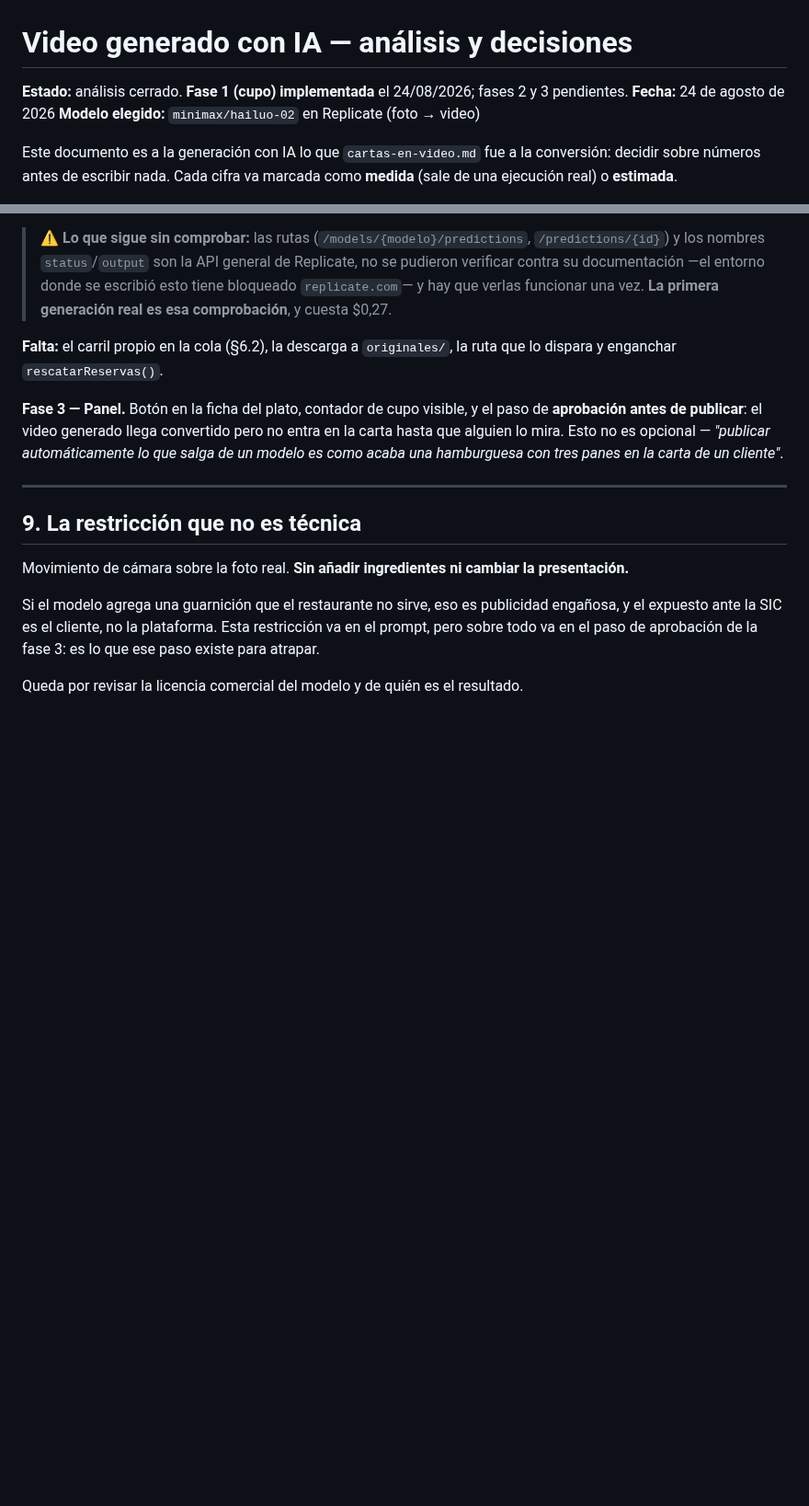
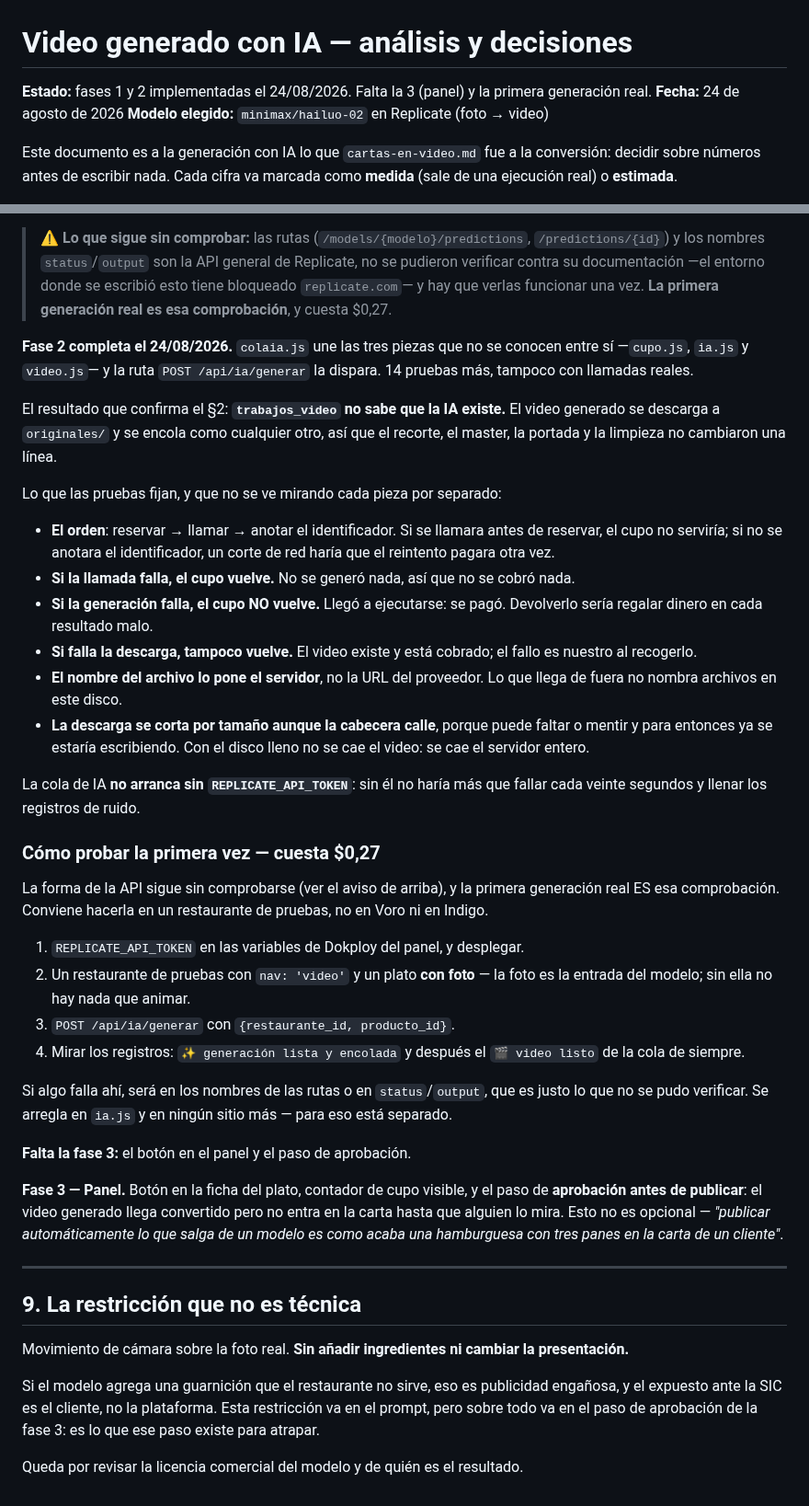
Before and after one commit to jotarodriguezv/adminmenus_restaurantes, a Markdown page: docs/video-con-ia.md, 2 parts joined by grey strips. Shown at 92% size. GitHub-like rendering; blank space fills up the shorter version.

Commit message:
Revise phases and testing details for AI video generation
Updated the status of phases 1 and 2 implementation and clarified the functionality of the AI video generation process. Added details about testing and the requirements for the API.

```diff
--- a/docs/video-con-ia.md
+++ b/docs/video-con-ia.md
@@ -1,6 +1,6 @@
 # Video generado con IA — análisis y decisiones
 
-**Estado:** análisis cerrado. **Fase 1 (cupo) implementada** el 24/08/2026; fases 2 y 3 pendientes.
+**Estado:** fases 1 y 2 implementadas el 24/08/2026. Falta la 3 (panel) y la primera generación real.
 **Fecha:** 24 de agosto de 2026
 **Modelo elegido:** `minimax/hailuo-02` en Replicate (foto → video)
 
@@ -258,8 +258,52 @@ Confirmado contra el editor JSON del propio modelo:
 > se escribió esto tiene bloqueado `replicate.com`— y hay que verlas funcionar
 > una vez. **La primera generación real es esa comprobación**, y cuesta $0,27.
 
-**Falta:** el carril propio en la cola (§6.2), la descarga a `originales/`, la
-ruta que lo dispara y enganchar `rescatarReservas()`.
+**Fase 2 completa el 24/08/2026.** `colaia.js` une las tres piezas que no se
+conocen entre sí —`cupo.js`, `ia.js` y `video.js`— y la ruta
+`POST /api/ia/generar` la dispara. 14 pruebas más, tampoco con llamadas reales.
+
+El resultado que confirma el §2: **`trabajos_video` no sabe que la IA existe.**
+El video generado se descarga a `originales/` y se encola como cualquier otro,
+así que el recorte, el master, la portada y la limpieza no cambiaron una línea.
+
+Lo que las pruebas fijan, y que no se ve mirando cada pieza por separado:
+
+- **El orden**: reservar → llamar → anotar el identificador. Si se llamara antes
+  de reservar, el cupo no serviría; si no se anotara el identificador, un corte
+  de red haría que el reintento pagara otra vez.
+- **Si la llamada falla, el cupo vuelve.** No se generó nada, así que no se
+  cobró nada.
+- **Si la generación falla, el cupo NO vuelve.** Llegó a ejecutarse: se pagó.
+  Devolverlo sería regalar dinero en cada resultado malo.
+- **Si falla la descarga, tampoco vuelve.** El video existe y está cobrado; el
+  fallo es nuestro al recogerlo.
+- **El nombre del archivo lo pone el servidor**, no la URL del proveedor. Lo que
+  llega de fuera no nombra archivos en este disco.
+- **La descarga se corta por tamaño aunque la cabecera calle**, porque puede
+  faltar o mentir y para entonces ya se estaría escribiendo. Con el disco lleno
+  no se cae el video: se cae el servidor entero.
+
+La cola de IA **no arranca sin `REPLICATE_API_TOKEN`**: sin él no haría más que
+fallar cada veinte segundos y llenar los registros de ruido.
+
+### Cómo probar la primera vez — cuesta $0,27
+
+La forma de la API sigue sin comprobarse (ver el aviso de arriba), y la primera
+generación real ES esa comprobación. Conviene hacerla en un restaurante de
+pruebas, no en Voro ni en Indigo.
+
+1. `REPLICATE_API_TOKEN` en las variables de Dokploy del panel, y desplegar.
+2. Un restaurante de pruebas con `nav: 'video'` y un plato **con foto** — la
+   foto es la entrada del modelo; sin ella no hay nada que animar.
+3. `POST /api/ia/generar` con `{restaurante_id, producto_id}`.
+4. Mirar los registros: `✨ generación lista y encolada` y después el
+   `🎬 video listo` de la cola de siempre.
+
+Si algo falla ahí, será en los nombres de las rutas o en `status`/`output`, que
+es justo lo que no se pudo verificar. Se arregla en `ia.js` y en ningún sitio
+más — para eso está separado.
+
+**Falta la fase 3:** el botón en el panel y el paso de aprobación.
 
 **Fase 3 — Panel.** Botón en la ficha del plato, contador de cupo visible, y el
 paso de **aprobación antes de publicar**: el video generado llega convertido pero
```
